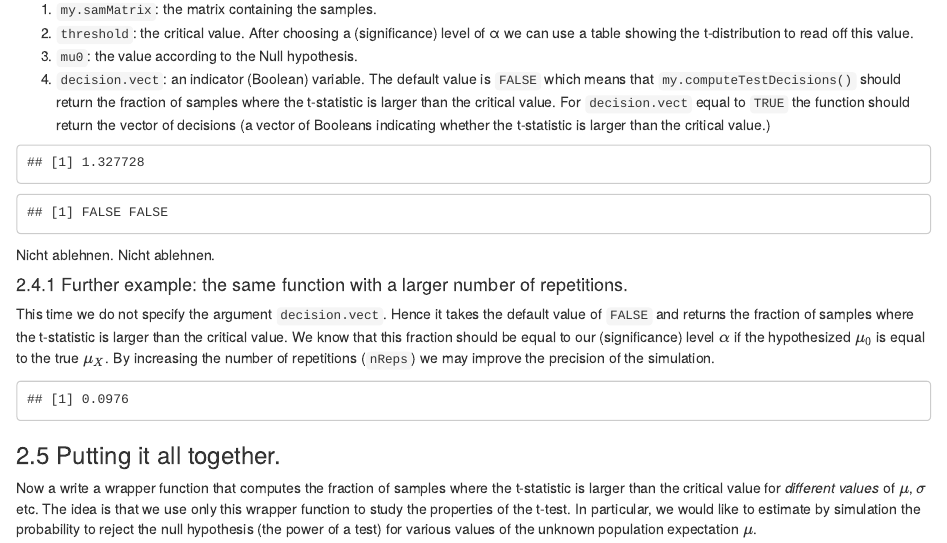
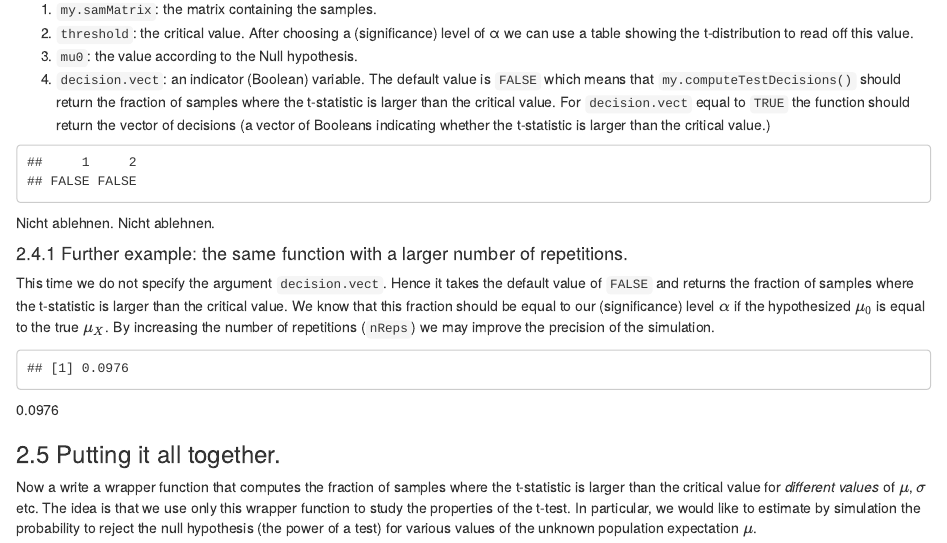
Before and after one commit to SebastianKnoche/Assignment-1-computational-statistics, an R Markdown document (assignment_1.Rmd): the page in a window 1100 px wide, from 3570 px down. Rendered offline with R 4.5, knitr and Pandoc, with nearby package versions; code that draws random numbers runs with fixed seeds of ours.

Commit message:
MD output for 2.3 is dynamic now and works for any size of matrix. 2.4 corrected output errors for decision.vect=FALSE - presentation still WIP. ToDo: presentation of 2.4 and 2.5

````diff
--- a/assignment_1.Rmd
+++ b/assignment_1.Rmd
@@ -194,7 +192,6 @@ my.samMatrix <- my.genSampleMatrix(nReps=2, nSample=20, mu=2, sigma=3)
 
 #use a significance level of 10 percent. recall this is one-sided testing.
 rejectValue <- qt(0.9,df=19)
-rejectValue
 ```
 
 ```{r}
@@ -202,8 +199,8 @@ reject <- my.computeTestDecisions(my.samMatrix, threshold = rejectValue, mu0=2,
 reject
 ```
 
-`r ifelse(reject[1], paste0("Ablehnen!"), paste0("Nicht ablehnen."))`
-`r ifelse(reject[2], paste0("Ablehnen!"), paste0("Nicht ablehnen."))`
+`r ifelse(is.logical(reject), ifelse(reject[1], paste0("Ablehnen!"), paste0("Nicht ablehnen.")), paste(reject))`
+`r if(is.logical(reject)) ifelse(reject[2], paste0("Ablehnen!"), paste0("Nicht ablehnen."))`
 
 #### 2.4.1    Further example: the same function with a larger number of repetitions.
 
@@ -214,6 +211,9 @@ my.samMatrix <- my.genSampleMatrix(nReps=20000, nSample=20, mu=2, sigma=3)
 reject <- my.computeTestDecisions(my.samMatrix, threshold = rejectValue, mu0=2)
 reject
 ```
+
+`r ifelse(is.logical(reject), ifelse(reject[1], paste0("Ablehnen!"), paste0("Nicht ablehnen.")), paste(reject))`
+`r if(is.logical(reject)) ifelse(reject[2], paste0("Ablehnen!"), paste0("Nicht ablehnen."))`
 
 ### 2.5   Putting it all together.
 
--- a/assignment_1_function_lib.R
+++ b/assignment_1_function_lib.R
@@ -111,13 +112,13 @@ my.computeTestDecisions <- function(sampleMatrix, threshold, mu0= 2, decision.ve
   t_vector <- my.compute.tVector(sampleMatrix = sampleMatrix, mu0 = mu0)
 
   #create boolean vector
-  boolean.decisions= sapply(
+  boolean.decisions <- sapply(
     t_vector,
-    function(x) {x > rejectValue} #compare elements of t vector with reject value
+    function(x) {x > threshold} #compare elements of t vector with the critical value
   )
   #set function output according to decision.vect
   ifelse(decision.vect == FALSE,
-         return(sum(boolean.decisions)/ length(boolean.decisions)),
+         return(mean(boolean.decisions)),
          return(boolean.decisions)
          )
 }
````
Also changed, not shown: assignment_1.Rmd (6 more changed lines), assignment_1_function_lib.R (1 more changed lines).
